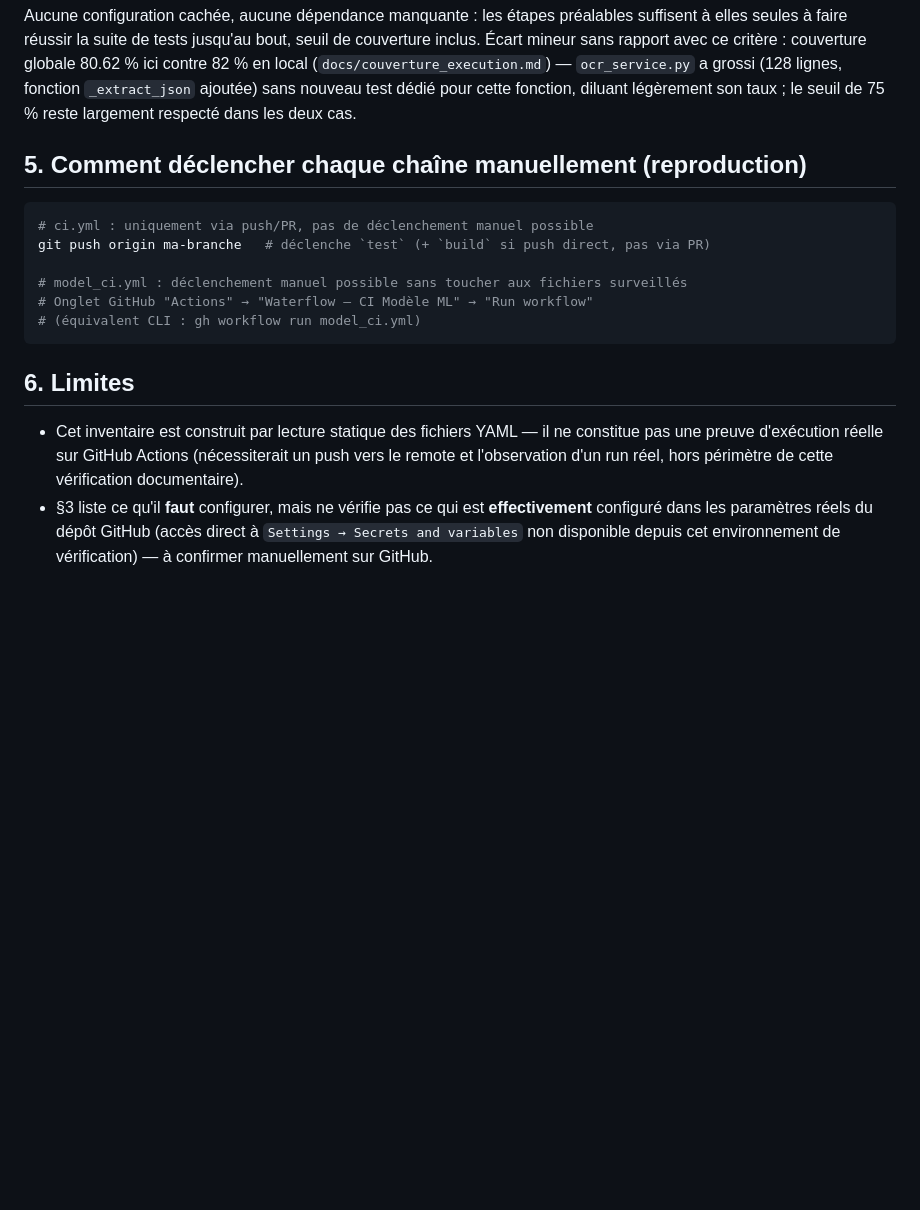
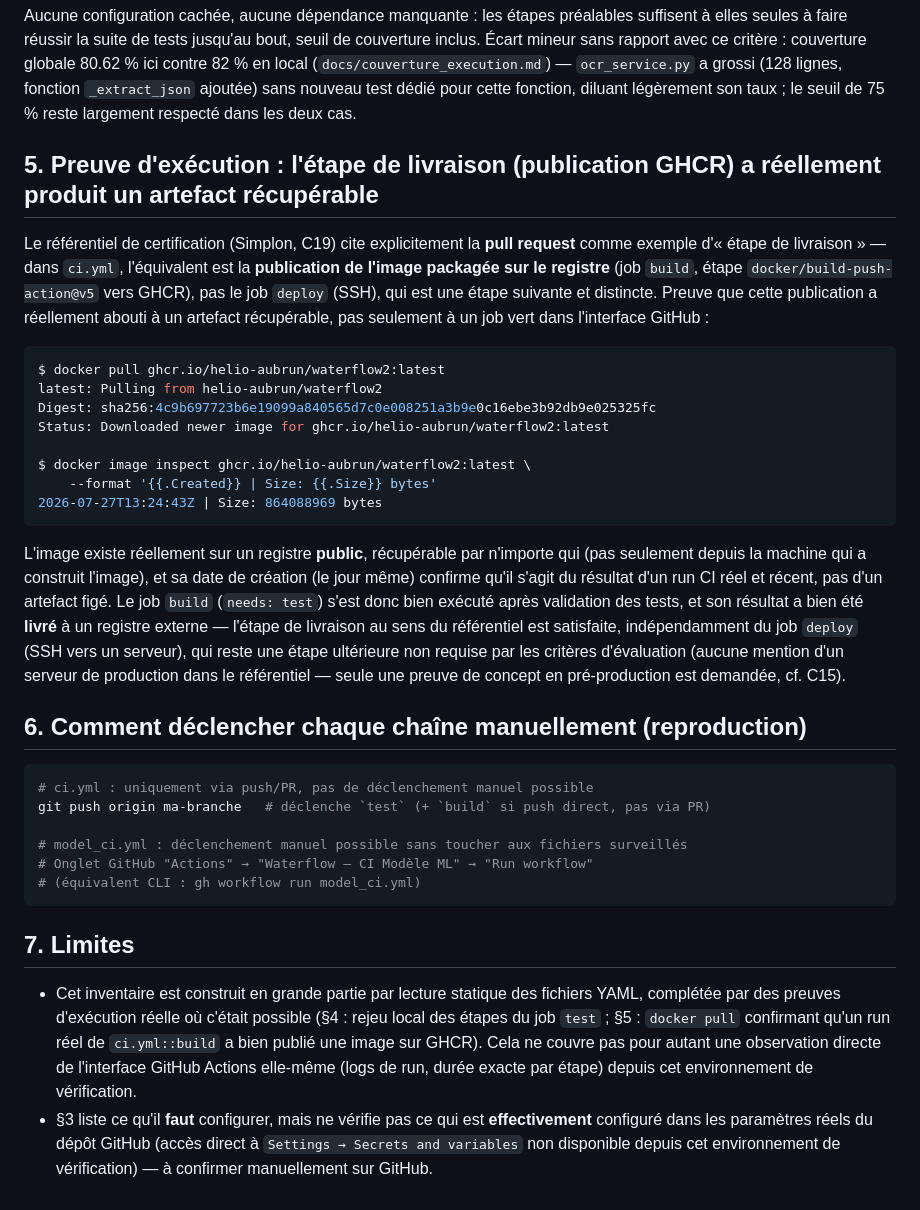
Before and after one commit to helio-aubrun/waterflow, a Markdown page: docs/chaine_cicd.md, the part around the change. GitHub-like rendering; blank space fills up the shorter version.

Commit message:
ajout doc

````diff
--- a/docs/chaine_cicd.md
+++ b/docs/chaine_cicd.md
@@ -193,7 +193,40 @@ fonction `_extract_json` ajoutée) sans nouveau test dédié pour cette
 fonction, diluant légèrement son taux ; le seuil de 75 % reste largement
 respecté dans les deux cas.
 
-## 5. Comment déclencher chaque chaîne manuellement (reproduction)
+## 5. Preuve d'exécution : l'étape de livraison (publication GHCR) a réellement produit un artefact récupérable
+
+Le référentiel de certification (Simplon, C19) cite explicitement la
+**pull request** comme exemple d'« étape de livraison » — dans `ci.yml`,
+l'équivalent est la **publication de l'image packagée sur le registre**
+(job `build`, étape `docker/build-push-action@v5` vers GHCR), pas le job
+`deploy` (SSH), qui est une étape suivante et distincte. Preuve que cette
+publication a réellement abouti à un artefact récupérable, pas seulement à
+un job vert dans l'interface GitHub :
+
+```bash
+$ docker pull ghcr.io/helio-aubrun/waterflow2:latest
+latest: Pulling from helio-aubrun/waterflow2
+Digest: sha256:4c9b697723b6e19099a840565d7c0e008251a3b9e0c16ebe3b92db9e025325fc
+Status: Downloaded newer image for ghcr.io/helio-aubrun/waterflow2:latest
+
+$ docker image inspect ghcr.io/helio-aubrun/waterflow2:latest \
+    --format '{{.Created}} | Size: {{.Size}} bytes'
+2026-07-27T13:24:43Z | Size: 864088969 bytes
+```
+
+L'image existe réellement sur un registre **public**, récupérable par
+n'importe qui (pas seulement depuis la machine qui a construit l'image),
+et sa date de création (le jour même) confirme qu'il s'agit du résultat
+d'un run CI réel et récent, pas d'un artefact figé. Le job `build`
+(`needs: test`) s'est donc bien exécuté après validation des tests, et son
+résultat a bien été **livré** à un registre externe — l'étape de livraison
+au sens du référentiel est satisfaite, indépendamment du job `deploy` (SSH
+vers un serveur), qui reste une étape ultérieure non requise par les
+critères d'évaluation (aucune mention d'un serveur de production dans le
+référentiel — seule une preuve de concept en pré-production est demandée,
+cf. C15).
+
+## 6. Comment déclencher chaque chaîne manuellement (reproduction)
 
 ```bash
 # ci.yml : uniquement via push/PR, pas de déclenchement manuel possible
@@ -204,12 +237,15 @@ git push origin ma-branche   # déclenche `test` (+ `build` si push direct, pas
 # (équivalent CLI : gh workflow run model_ci.yml)
 ```
 
-## 6. Limites
+## 7. Limites
 
-- Cet inventaire est construit par lecture statique des fichiers YAML — il ne
-  constitue pas une preuve d'exécution réelle sur GitHub Actions (nécessiterait
-  un push vers le remote et l'observation d'un run réel, hors périmètre de
-  cette vérification documentaire).
+- Cet inventaire est construit en grande partie par lecture statique des
+  fichiers YAML, complétée par des preuves d'exécution réelle où c'était
+  possible (§4 : rejeu local des étapes du job `test` ; §5 : `docker pull`
+  confirmant qu'un run réel de `ci.yml::build` a bien publié une image sur
+  GHCR). Cela ne couvre pas pour autant une observation directe de
+  l'interface GitHub Actions elle-même (logs de run, durée exacte par
+  étape) depuis cet environnement de vérification.
 - §3 liste ce qu'il **faut** configurer, mais ne vérifie pas ce qui est
   **effectivement** configuré dans les paramètres réels du dépôt GitHub
   (accès direct à `Settings → Secrets and variables` non disponible depuis
````
